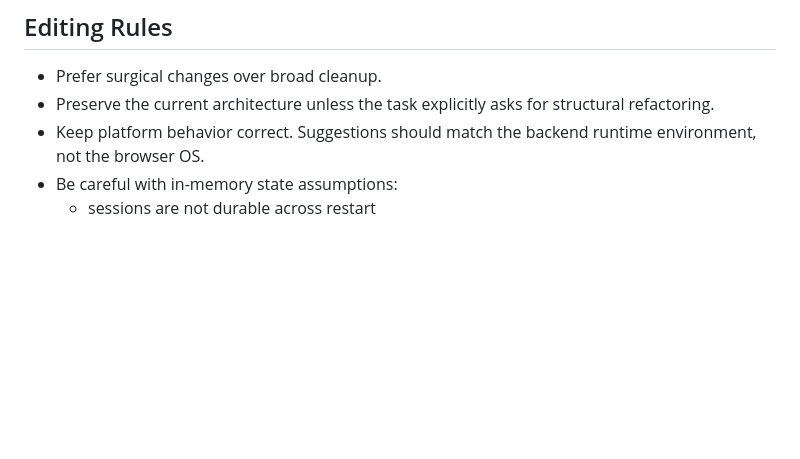
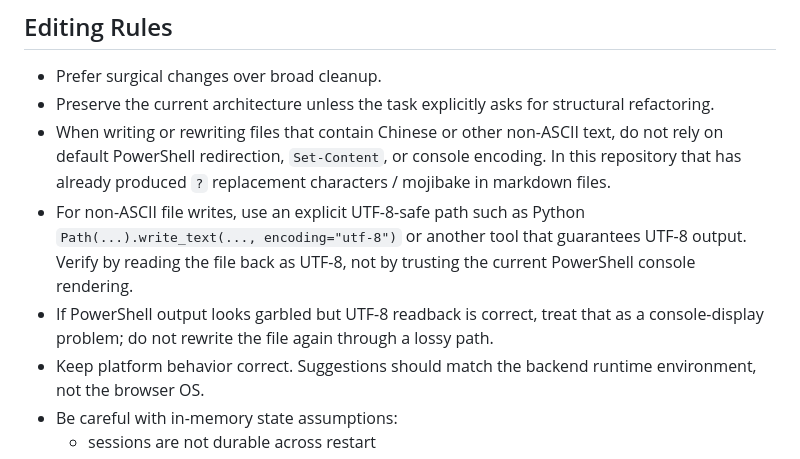
Before and after one commit to panbu2007/Terminal-Copilot, a Markdown page: AGENTS.md, the part around the change. Rendered like a GitHub page; blank space fills up the shorter version.

Commit message:
docs: add utf8-safe editing guidance

```diff
--- a/AGENTS.md
+++ b/AGENTS.md
@@ -117,6 +117,9 @@ When making changes, prefer the smallest verification that proves the modified p
 
 - Prefer surgical changes over broad cleanup.
 - Preserve the current architecture unless the task explicitly asks for structural refactoring.
+- When writing or rewriting files that contain Chinese or other non-ASCII text, do not rely on default PowerShell redirection, `Set-Content`, or console encoding. In this repository that has already produced `?` replacement characters / mojibake in markdown files.
+- For non-ASCII file writes, use an explicit UTF-8-safe path such as Python `Path(...).write_text(..., encoding="utf-8")` or another tool that guarantees UTF-8 output. Verify by reading the file back as UTF-8, not by trusting the current PowerShell console rendering.
+- If PowerShell output looks garbled but UTF-8 readback is correct, treat that as a console-display problem; do not rewrite the file again through a lossy path.
 - Keep platform behavior correct. Suggestions should match the backend runtime environment, not the browser OS.
 - Be careful with in-memory state assumptions:
   - sessions are not durable across restart
```
